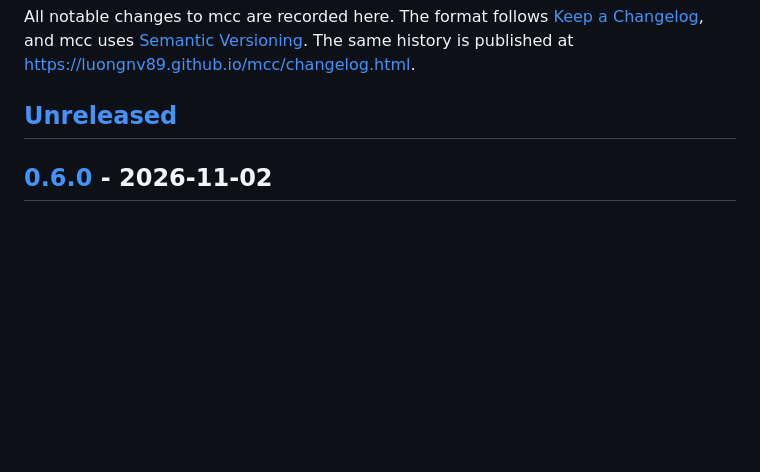
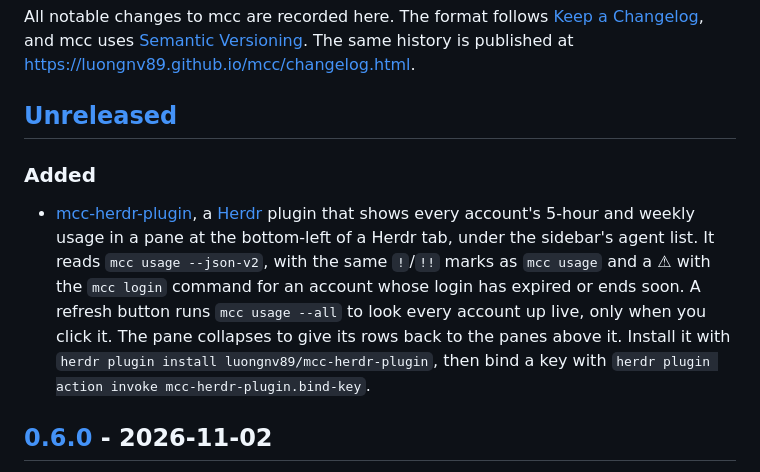
Before and after one commit to luongnv89/mcc, a Markdown page: CHANGELOG.md, the part around the change. Drawn GitHub-style; blank space fills up the shorter version.

```diff
--- a/CHANGELOG.md
+++ b/CHANGELOG.md
@@ -3,6 +3,10 @@
 All notable changes to mcc are recorded here. The format follows [Keep a Changelog](https://keepachangelog.com/en/1.1.0/), and mcc uses [Semantic Versioning](https://semver.org/spec/v2.0.0.html). The same history is published at <https://luongnv89.github.io/mcc/changelog.html>.
 
 ## [Unreleased]
+
+### Added
+
+- [mcc-herdr-plugin](https://github.com/luongnv89/mcc-herdr-plugin), a [Herdr](https://herdr.dev) plugin that shows every account's 5-hour and weekly usage in a pane at the bottom-left of a Herdr tab, under the sidebar's agent list. It reads `mcc usage --json-v2`, with the same `!`/`!!` marks as `mcc usage` and a ⚠ with the `mcc login` command for an account whose login has expired or ends soon. A refresh button runs `mcc usage --all` to look every account up live, only when you click it. The pane collapses to give its rows back to the panes above it. Install it with `herdr plugin install luongnv89/mcc-herdr-plugin`, then bind a key with `herdr plugin action invoke mcc-herdr-plugin.bind-key`.
 
 ## [0.6.0] - 2026-11-02
 
```
Also changed, not shown: README.md (+1 -0 lines).
